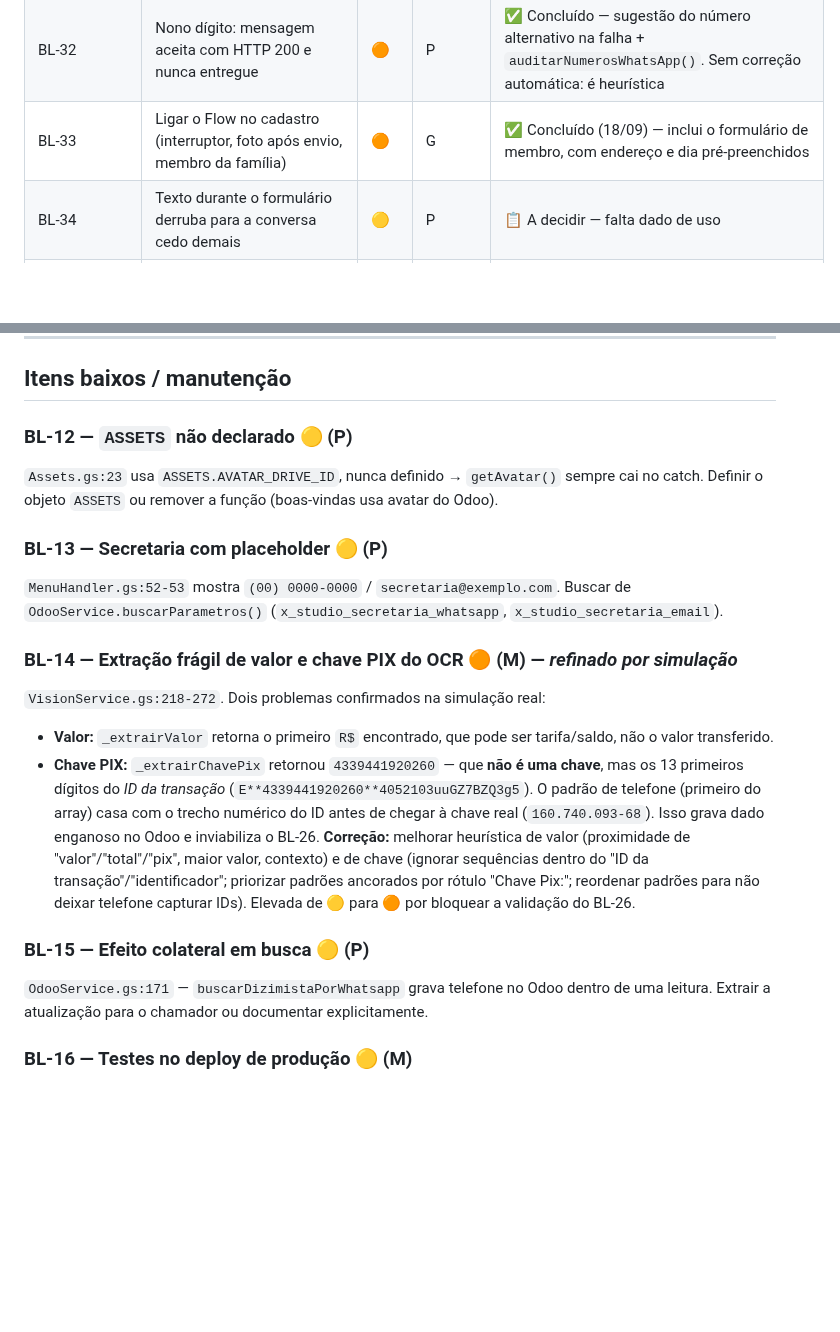
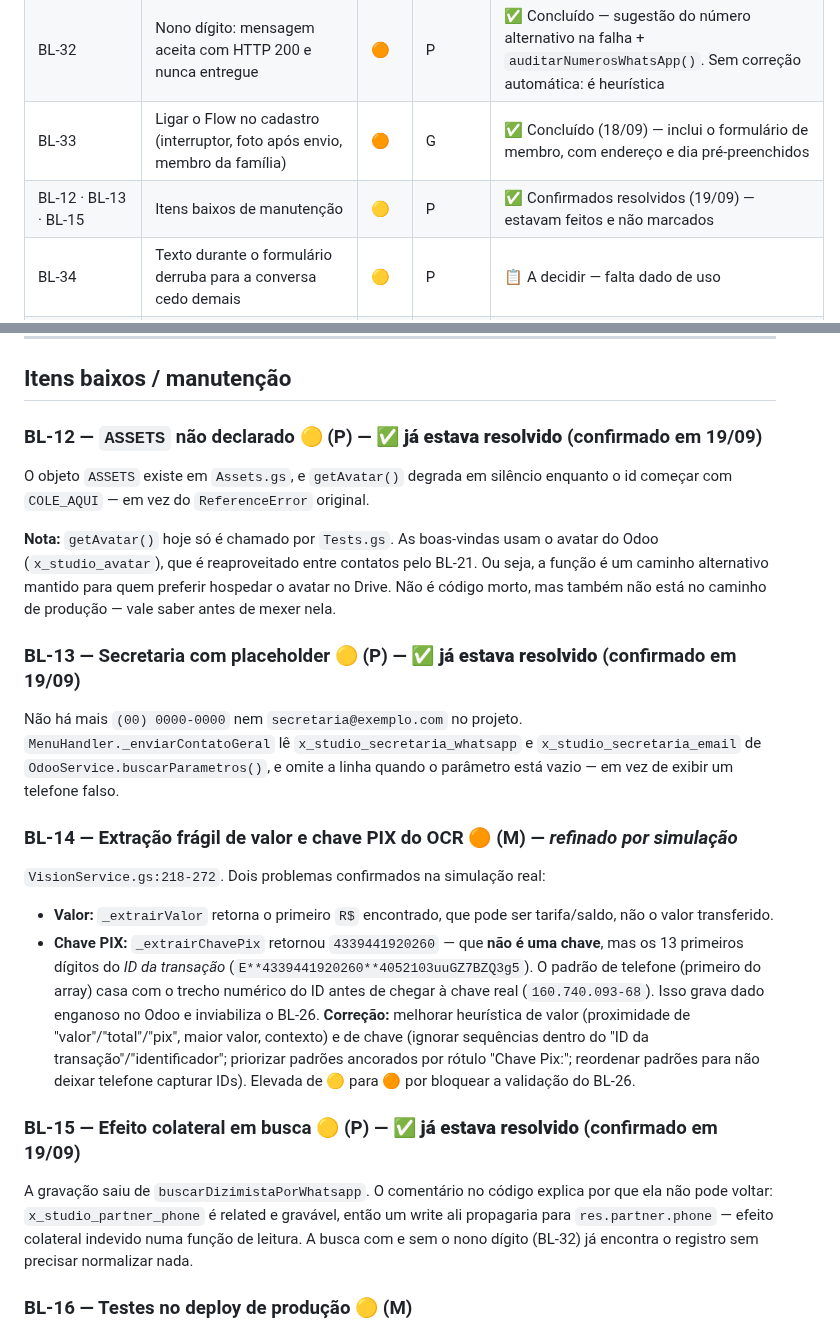
Before and after one commit to ewertonlvale/meu-dizimo-aparecida, a Markdown page: Documentação/BACKLOG.md, 2 parts joined by grey strips. Drawn GitHub-style; blank space fills up the shorter version.

Commit message:
BL-12, BL-13 e BL-15: confirmados resolvidos, backlog desatualizado
A execução agendada foi implementá-los e encontrou os três já feitos —
consertados em ciclos anteriores sem que o backlog fosse marcado. Confirmado
lendo o código, não o histórico:

- BL-12: o objeto `ASSETS` existe e `getAvatar()` degrada em silêncio
  enquanto o id não for configurado, em vez do ReferenceError original.
- BL-13: não há mais placeholder no projeto; o contato da secretaria vem de
  `buscarParametros()` e a linha é omitida quando o parâmetro está vazio.
- BL-15: a gravação saiu da função de busca, com o porquê registrado no
  código — `x_studio_partner_phone` é related e um write propagaria para
  `res.partner.phone`.

Registrada também uma observação sobre o BL-12 que não estava em lugar
nenhum: `getAvatar()` só é chamado por `Tests.gs`. As boas-vindas usam o
avatar do Odoo. Não é código morto — é o caminho alternativo de quem
preferir o Drive —, mas não está em produção, e isso muda o risco de mexer
nele.

Co-Authored-By: Claude Opus 5 <noreply@anthropic.com>
Claude-Session: https://claude.ai/code/session_01J8GwvXWHmwrA1ykhAQouDs

```diff
--- a/Documentação/BACKLOG.md
+++ b/Documentação/BACKLOG.md
@@ -60,6 +60,7 @@
 | BL-31 | Webhook descartava os callbacks de entrega da Meta | 🟠 | P | ✅ Concluído — `_registrarStatusEntrega`; sem isso, "não chegou" ficava sem diagnóstico |
 | BL-32 | Nono dígito: mensagem aceita com HTTP 200 e nunca entregue | 🟠 | P | ✅ Concluído — sugestão do número alternativo na falha + `auditarNumerosWhatsApp()`. Sem correção automática: é heurística |
 | BL-33 | Ligar o Flow no cadastro (interruptor, foto após envio, membro da família) | 🟠 | G | ✅ Concluído (18/09) — inclui o formulário de membro, com endereço e dia pré-preenchidos |
+| BL-12 · BL-13 · BL-15 | Itens baixos de manutenção | 🟡 | P | ✅ Confirmados resolvidos (19/09) — estavam feitos e não marcados |
 | BL-34 | Texto durante o formulário derruba para a conversa cedo demais | 🟡 | P | 📋 A decidir — falta dado de uso |
 | BL-35 | Uma pessoa podia gerar cobrança sem limite mandando mensagem | 🟠 | P | ✅ Concluído (18/09) — 12/min e 60/h por número, ajustáveis por Properties |
 | BL-36 | Lista de bloqueio de telefones + detecção automática de spam | 🟠 | M | 📋 Pedido em 18/09 — não iniciado |
@@ -726,11 +727,13 @@ Se um item exigir decisão que não está escrita aqui: **não chute — pule**,
 
 ## Itens baixos / manutenção
 
-### BL-12 — `ASSETS` não declarado 🟡 (P)
-`Assets.gs:23` usa `ASSETS.AVATAR_DRIVE_ID`, nunca definido → `getAvatar()` sempre cai no catch. Definir o objeto `ASSETS` ou remover a função (boas-vindas usa avatar do Odoo).
+### BL-12 — `ASSETS` não declarado 🟡 (P) — ✅ **já estava resolvido** (confirmado em 19/09)
+O objeto `ASSETS` existe em `Assets.gs`, e `getAvatar()` degrada em silêncio enquanto o id começar com `COLE_AQUI` — em vez do `ReferenceError` original.
 
-### BL-13 — Secretaria com placeholder 🟡 (P)
-`MenuHandler.gs:52-53` mostra `(00) 0000-0000` / `secretaria@exemplo.com`. Buscar de `OdooService.buscarParametros()` (`x_studio_secretaria_whatsapp`, `x_studio_secretaria_email`).
+**Nota:** `getAvatar()` hoje só é chamado por `Tests.gs`. As boas-vindas usam o avatar do Odoo (`x_studio_avatar`), que é reaproveitado entre contatos pelo BL-21. Ou seja, a função é um caminho alternativo mantido para quem preferir hospedar o avatar no Drive. Não é código morto, mas também não está no caminho de produção — vale saber antes de mexer nela.
+
+### BL-13 — Secretaria com placeholder 🟡 (P) — ✅ **já estava resolvido** (confirmado em 19/09)
+Não há mais `(00) 0000-0000` nem `secretaria@exemplo.com` no projeto. `MenuHandler._enviarContatoGeral` lê `x_studio_secretaria_whatsapp` e `x_studio_secretaria_email` de `OdooService.buscarParametros()`, e omite a linha quando o parâmetro está vazio — em vez de exibir um telefone falso.
 
 ### BL-14 — Extração frágil de valor e chave PIX do OCR 🟠 (M) — *refinado por simulação*
 `VisionService.gs:218-272`. Dois problemas confirmados na simulação real:
@@ -738,8 +741,8 @@ Se um item exigir decisão que não está escrita aqui: **não chute — pule**,
 - **Chave PIX:** `_extrairChavePix` retornou `4339441920260` — que **não é uma chave**, mas os 13 primeiros dígitos do *ID da transação* (`E**4339441920260**4052103uuGZ7BZQ3g5`). O padrão de telefone (primeiro do array) casa com o trecho numérico do ID antes de chegar à chave real (`160.740.093-68`). Isso grava dado enganoso no Odoo e inviabiliza o BL-26.
 **Correção:** melhorar heurística de valor (proximidade de "valor"/"total"/"pix", maior valor, contexto) e de chave (ignorar sequências dentro do "ID da transação"/"identificador"; priorizar padrões ancorados por rótulo "Chave Pix:"; reordenar padrões para não deixar telefone capturar IDs). Elevada de 🟡 para 🟠 por bloquear a validação do BL-26.
 
-### BL-15 — Efeito colateral em busca 🟡 (P)
-`OdooService.gs:171` — `buscarDizimistaPorWhatsapp` grava telefone no Odoo dentro de uma leitura. Extrair a atualização para o chamador ou documentar explicitamente.
+### BL-15 — Efeito colateral em busca 🟡 (P) — ✅ **já estava resolvido** (confirmado em 19/09)
+A gravação saiu de `buscarDizimistaPorWhatsapp`. O comentário no código explica por que ela não pode voltar: `x_studio_partner_phone` é related e gravável, então um write ali propagaria para `res.partner.phone` — efeito colateral indevido numa função de leitura. A busca com e sem o nono dígito (BL-32) já encontra o registro sem precisar normalizar nada.
 
 ### BL-16 — Testes no deploy de produção 🟡 (M)
 `Tests.gs` (~175 KB), `TestesComprovantes.gs` (~93 KB, com base64), `TesteRelatorio.gs` (~34 KB) somam a maior parte do que o clasp envia. Mover para um projeto GAS separado ou excluir do push.
```
